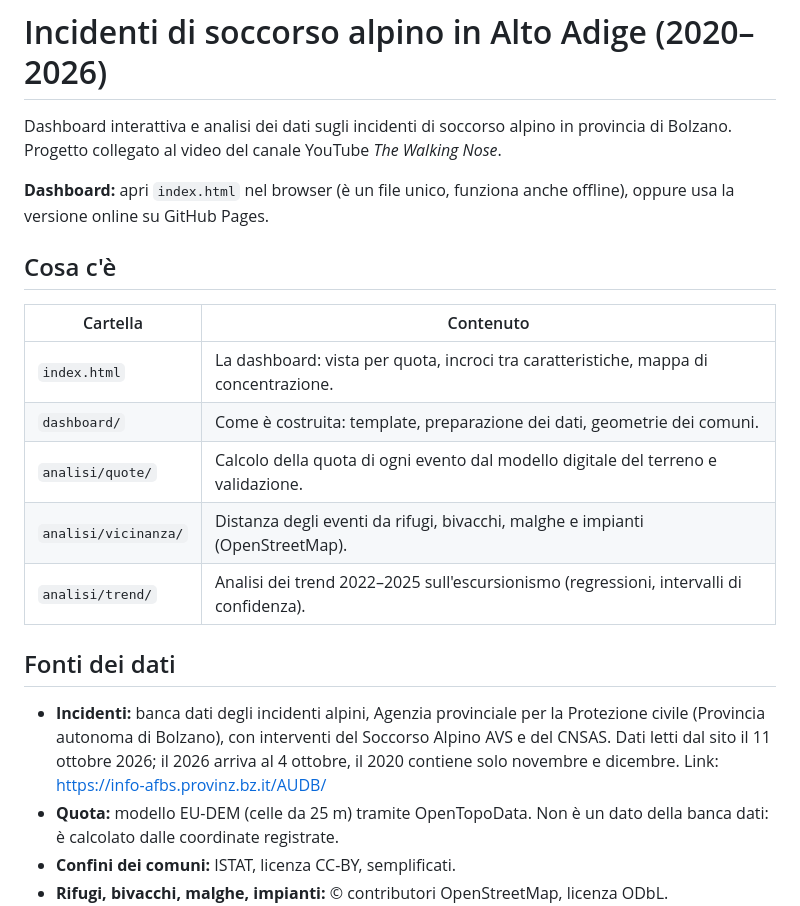
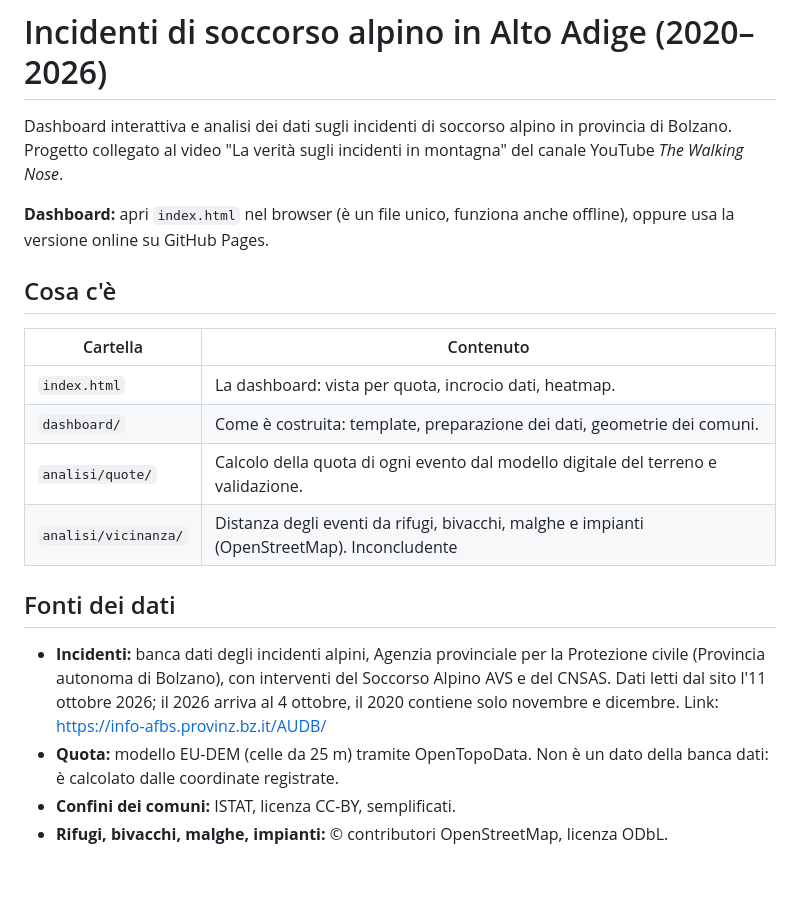
Before and after one commit to thewalkingnose/incidenti-alpini-alto-adige, a Markdown page: README.md, the part around the change. Drawn GitHub-style; blank space fills up the shorter version.

```diff
--- a/README.md
+++ b/README.md
@@ -1,7 +1,7 @@
 # Incidenti di soccorso alpino in Alto Adige (2020–2026)
 
 Dashboard interattiva e analisi dei dati sugli incidenti di soccorso alpino in provincia di Bolzano.
-Progetto collegato al video del canale YouTube *The Walking Nose*.
+Progetto collegato al video "La verità sugli incidenti in montagna" del canale YouTube *The Walking Nose*.
 
 **Dashboard:** apri `index.html` nel browser (è un file unico, funziona anche offline), oppure usa la versione online su GitHub Pages.
 
@@ -9,15 +9,14 @@ Progetto collegato al video del canale YouTube *The Walking Nose*.
 
 | Cartella | Contenuto |
 |---|---|
-| `index.html` | La dashboard: vista per quota, incroci tra caratteristiche, mappa di concentrazione. |
+| `index.html` | La dashboard: vista per quota, incrocio dati, heatmap. |
 | `dashboard/` | Come è costruita: template, preparazione dei dati, geometrie dei comuni. |
 | `analisi/quote/` | Calcolo della quota di ogni evento dal modello digitale del terreno e validazione. |
-| `analisi/vicinanza/` | Distanza degli eventi da rifugi, bivacchi, malghe e impianti (OpenStreetMap). |
-| `analisi/trend/` | Analisi dei trend 2022–2025 sull'escursionismo (regressioni, intervalli di confidenza). |
+| `analisi/vicinanza/` | Distanza degli eventi da rifugi, bivacchi, malghe e impianti (OpenStreetMap). Inconcludente |
 
 ## Fonti dei dati
 
-- **Incidenti:** banca dati degli incidenti alpini, Agenzia provinciale per la Protezione civile (Provincia autonoma di Bolzano), con interventi del Soccorso Alpino AVS e del CNSAS. Dati letti dal sito il 11 ottobre 2026; il 2026 arriva al 4 ottobre, il 2020 contiene solo novembre e dicembre. Link: https://info-afbs.provinz.bz.it/AUDB/
+- **Incidenti:** banca dati degli incidenti alpini, Agenzia provinciale per la Protezione civile (Provincia autonoma di Bolzano), con interventi del Soccorso Alpino AVS e del CNSAS. Dati letti dal sito l'11 ottobre 2026; il 2026 arriva al 4 ottobre, il 2020 contiene solo novembre e dicembre. Link: https://info-afbs.provinz.bz.it/AUDB/
 - **Quota:** modello EU-DEM (celle da 25 m) tramite OpenTopoData. Non è un dato della banca dati: è calcolato dalle coordinate registrate.
 - **Confini dei comuni:** ISTAT, licenza CC-BY, semplificati.
 - **Rifugi, bivacchi, malghe, impianti:** © contributori OpenStreetMap, licenza ODbL.
```
